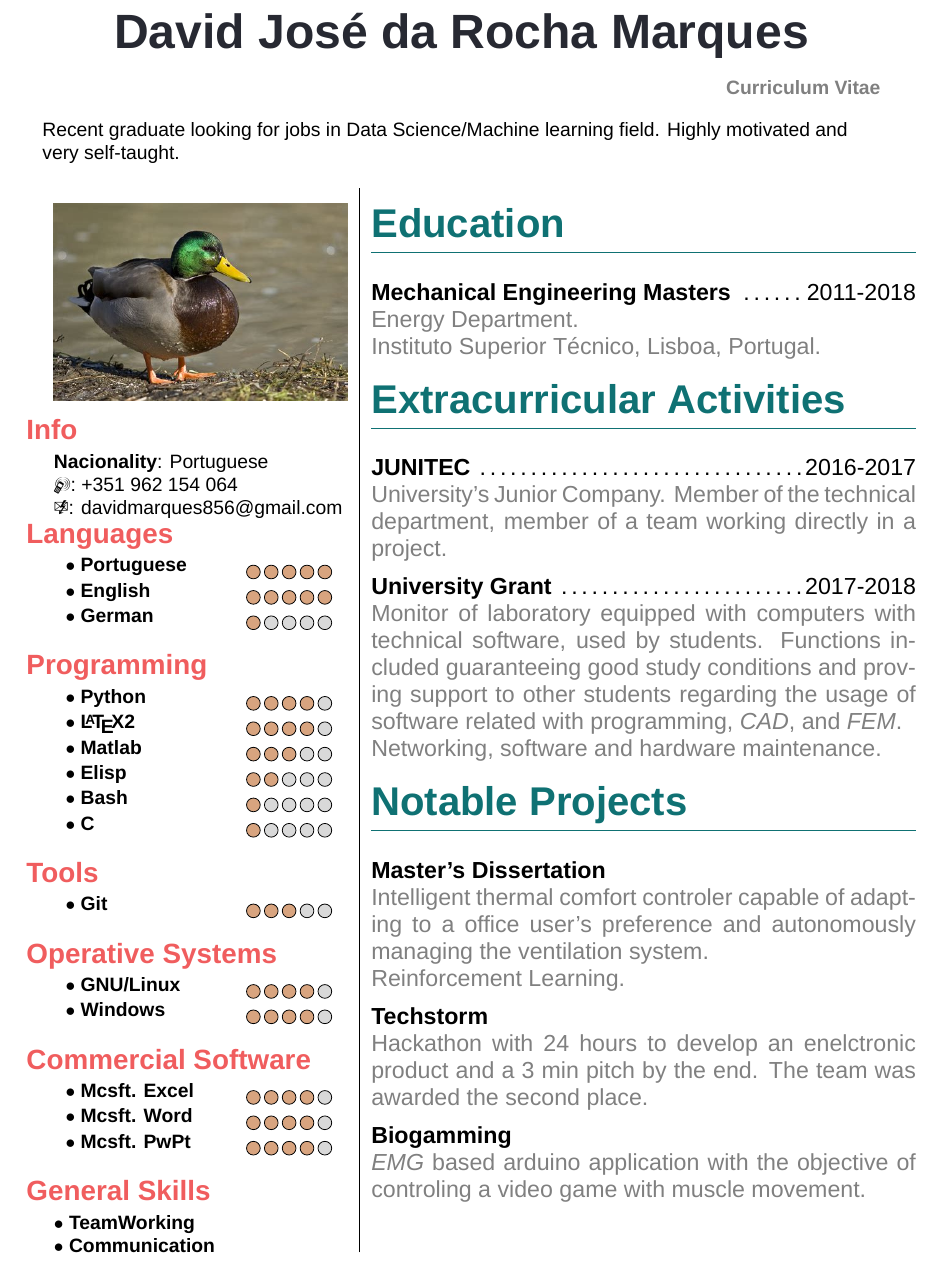
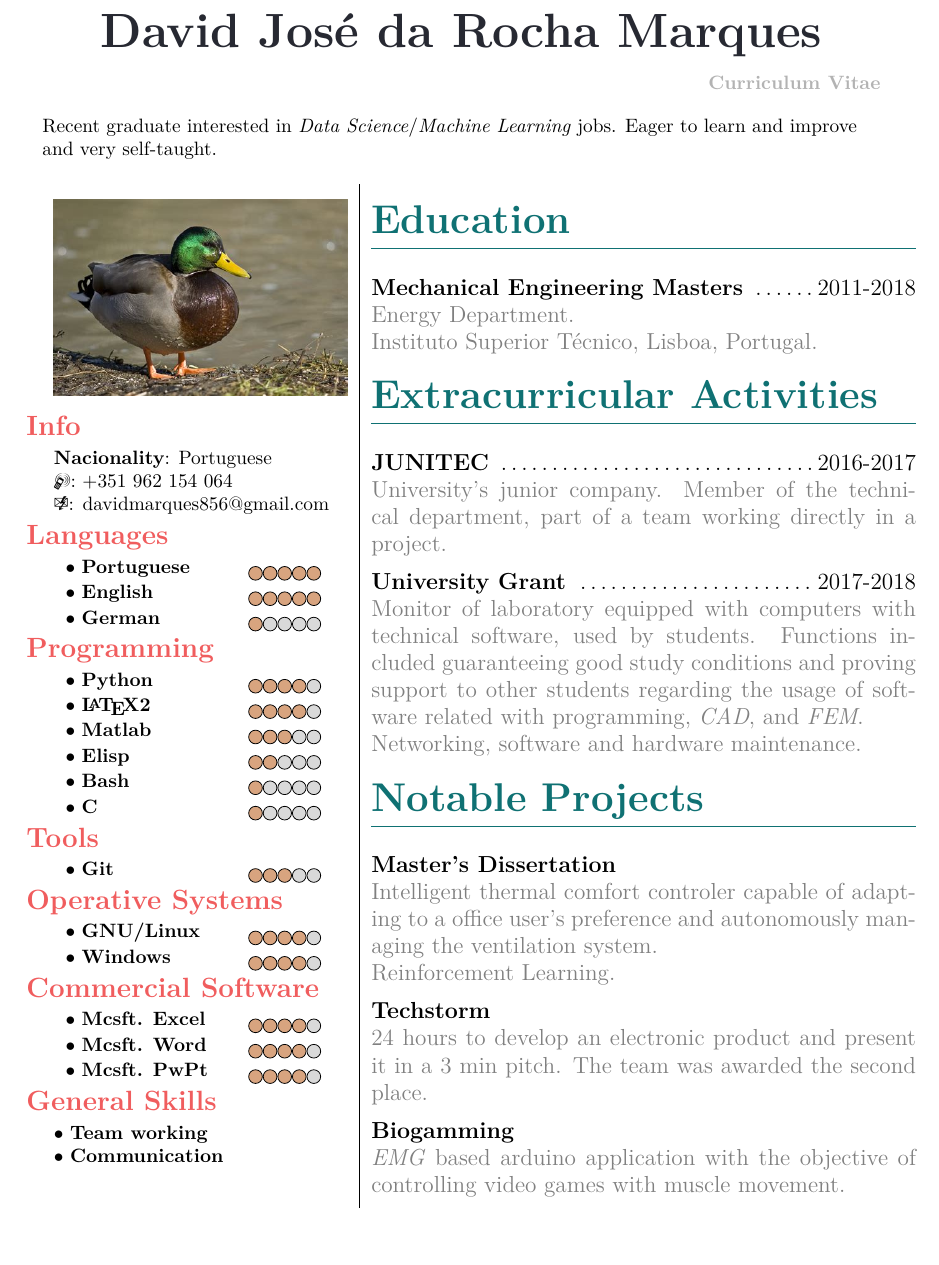
Before and after one commit to djrmarques/my-cv, a LaTeX CV (master.tex, which reads my-cv.cls): part of the page, cut so that both start at the same text. Compiled offline with XeLaTeX; a missing font is replaced by an installed copy or a similar font.

Commit message:
Fixed some text

```diff
--- a/master.tex
+++ b/master.tex
@@ -5,14 +5,14 @@
 \date{\today{}}
 
 % Enable for xelatex
-\usepackage{fontspec}
-    \setmainfont{Arial}
+% \usepackage{fontspec}
+%     \setmainfont{Arial}
 
 
 \begin{document}
 \pagenumbering{gobble}          % No page numbering
 \topinfo{
-  Recent graduate looking for jobs in Data Science/Machine learning field. Highly motivated and very self-taught.
+  Recent graduate interested in \emph{Data Science}/\emph{Machine Learning} jobs. Eager to learn and improve and very self-taught.
 }                        % Name and stuff
 
 \vspace{4mm}
@@ -32,6 +32,8 @@
     \email{davidmarques856@gmail.com}
     \end{skills}
     % Here is the info
+
+    \vspace{1mm}
 
     \begin{skills}{Languages}
 
@@ -72,7 +74,7 @@
 
     \begin{skills}{General Skills}
 
-    \unratedskill{TeamWorking}\\
+    \unratedskill{Team working}\\
     \unratedskill{Communication}
 
 
@@ -89,7 +91,7 @@
 
   \begin{cvpart}{Extracurricular Activities}
     \experience{JUNITEC}{2016-2017}{
-      University's Junior Company. Member of the technical department, member of a team working directly in a project.}
+      University's junior company. Member of the technical department, part of a team working directly in a project.}
 
     \experience{University Grant}{2017-2018}{
       Monitor of laboratory equipped with computers with technical software, used by students. Functions included guaranteeing good study conditions and proving support to other students regarding the usage of software related with programming, \emph{CAD}, and \emph{FEM}. \\
@@ -104,11 +106,11 @@
     }
 
     \project{Techstorm}{
-      Hackathon with 24 hours to develop an enelctronic product and a 3 min pitch by the end. The team was awarded the second place.
+      24 hours to develop an electronic product and present it in a 3 min pitch. The team was awarded the second place.
     }
 
     \project{Biogamming}{
-      \emph{EMG} based arduino application with the objective of controling a video game with muscle movement.
+      \emph{EMG} based arduino application with the objective of controlling video games with muscle movement.
     }
 
   \end{cvpart}
--- a/my-cv.cls
+++ b/my-cv.cls
@@ -61,7 +61,7 @@
   {\Huge \bfseries \color{titleblack} \theauthor}\\
   \end{center}
 
-  \flushright{\color{transptext} \bfseries \thetitle}
+  \flushright{\color{transptext!60!white} \bfseries \thetitle}
 
   \flushleft{#1}
 
```
Also changed, not shown: master.pdf.
